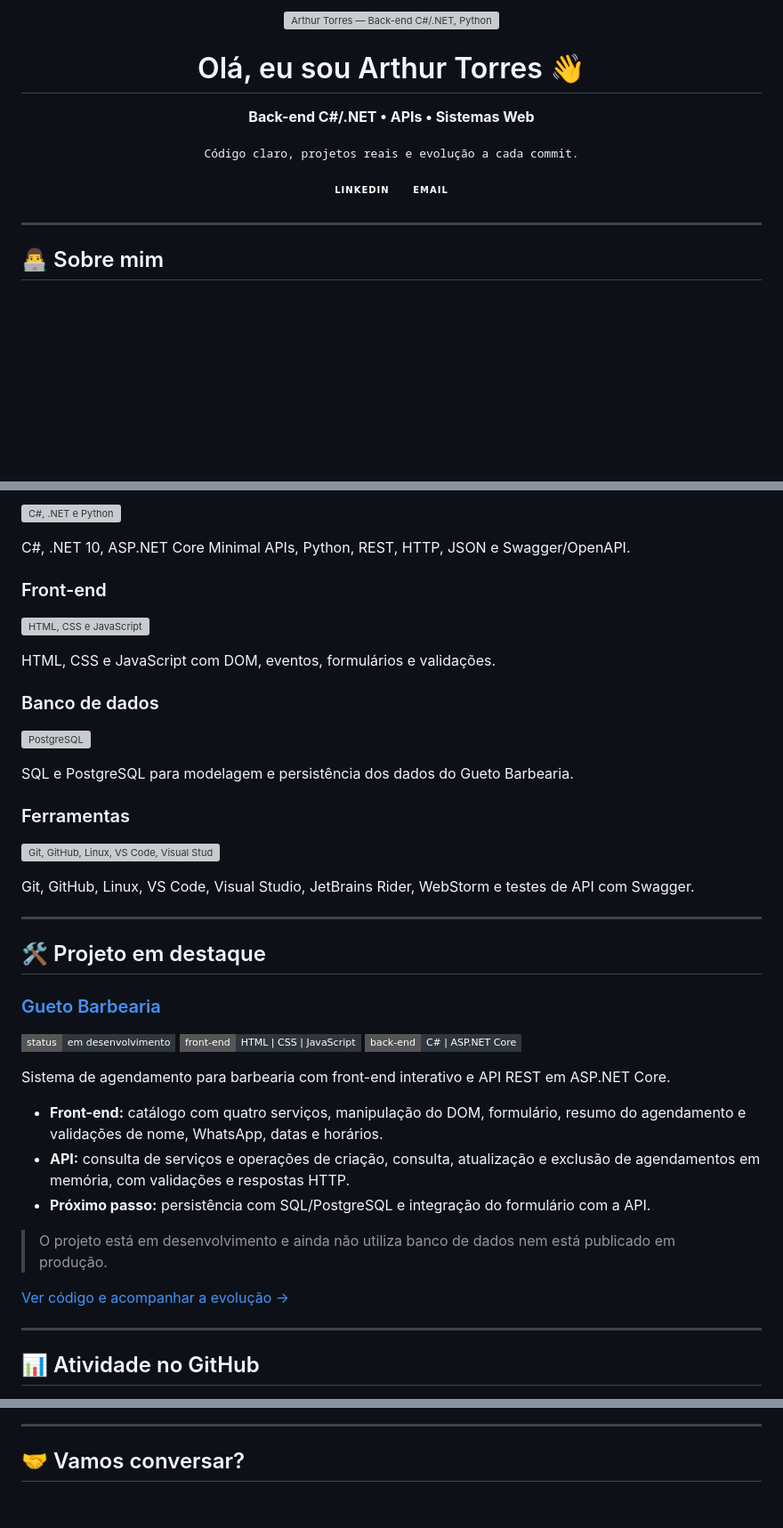
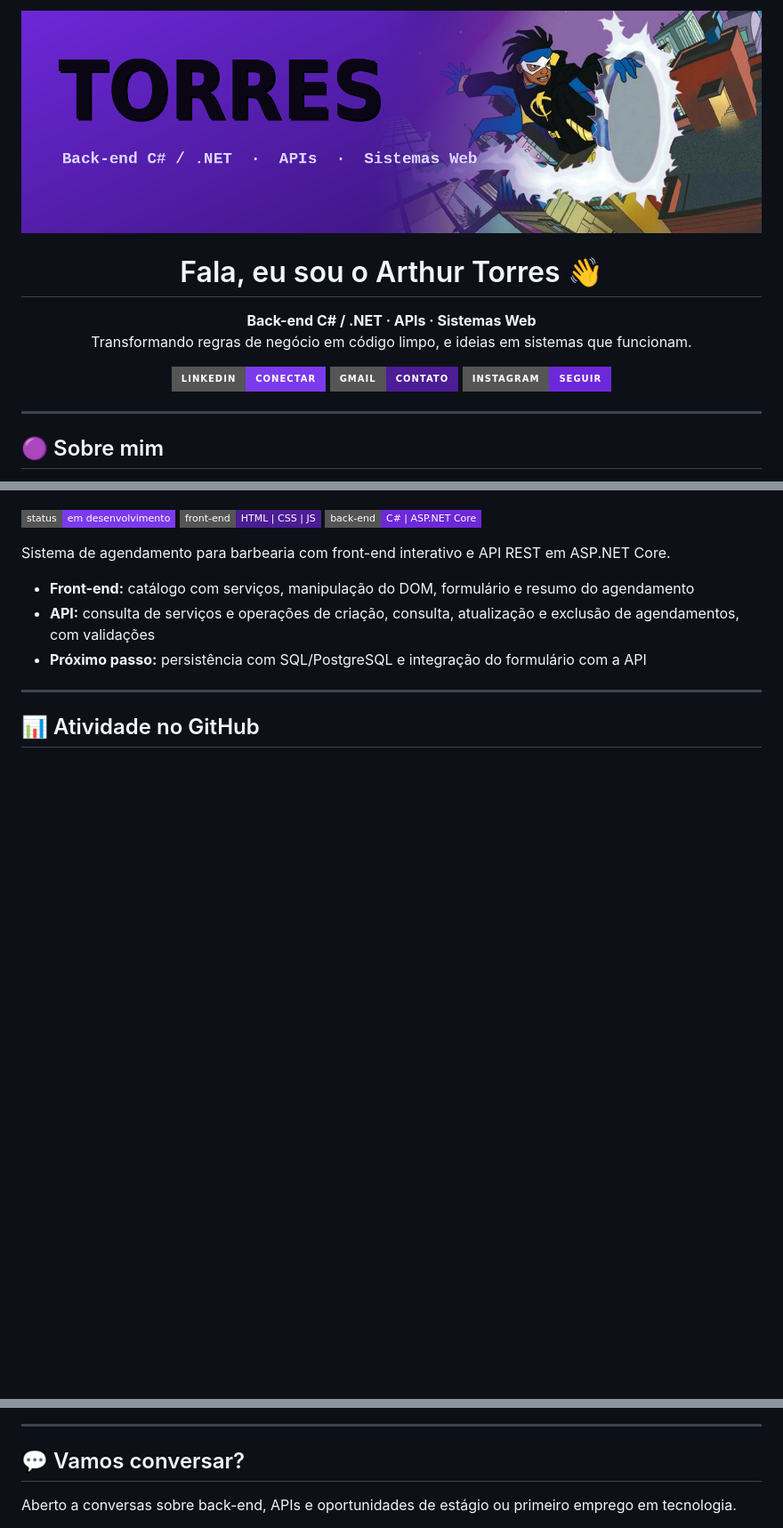
Before and after one commit to Atorreszz/Atorreszz, a Markdown page: README.md, 3 parts joined by grey strips. Shown at 89% size. GitHub-like rendering; pictures changed too: banner.png (added); badges without logos; blank space fills up the shorter version; grey boxes are pictures that could not be loaded.

```diff
--- a/README.md
+++ b/README.md
@@ -1,27 +1,21 @@
 <p align="center">
-  <img src="./assets/banner.svg" width="100%" alt="Arthur Torres — Back-end C#/.NET, Python e bancos de dados">
+  <img src="./banner.png" alt="Torres" width="100%"/>
 </p>
 
-<h1 align="center">Olá, eu sou Arthur Torres 👋</h1>
+<h1 align="center">Fala, eu sou o Arthur Torres 👋</h1>
 
 <p align="center">
-  <strong>Back-end C#/.NET • APIs • Sistemas Web</strong>
+  <b>Back-end C# / .NET · APIs · Sistemas Web</b><br/>
+  Transformando regras de negócio em código limpo, e ideias em sistemas que funcionam.
 </p>
 
 <p align="center">
-  <samp>Código claro, projetos reais e evolução a cada commit.</samp>
-</p>
-
-<p align="center">
-  <a href="https://www.linkedin.com/in/arthur-torress/">
-    <img src="https://img.shields.io/badge/LinkedIn-0D1117?style=for-the-badge&logo=linkedin&logoColor=white" alt="LinkedIn">
-  </a>
-  <a href="mailto:arthurtorresat39@gmail.com">
-    <img src="https://img.shields.io/badge/Email-0D1117?style=for-the-badge&logo=gmail&logoColor=white" alt="E-mail">
-  </a>
+  <a href="https://www.linkedin.com/in/SEU-LINKEDIN"><img src="https://img.shields.io/badge/LINKEDIN-CONECTAR-7c3aed?style=for-the-badge&logo=linkedin&logoColor=white"/></a>
+  <a href="mailto:SEU-EMAIL@gmail.com"><img src="https://img.shields.io/badge/GMAIL-CONTATO-4c1d95?style=for-the-badge&logo=gmail&logoColor=white"/></a>
+  <a href="https://www.instagram.com/SEU-INSTAGRAM"><img src="https://img.shields.io/badge/INSTAGRAM-SEGUIR-6d28d9?style=for-the-badge&logo=instagram&logoColor=white"/></a>
 </p>
 
 ---
 
-## 👨‍💻 Sobre mim
+## 🟣 Sobre mim
 
@@ -50,53 +72,13 @@ Também trabalho com **Python**, **JavaScript**, **SQL** e **PostgreSQL**, conec
 
-<p>
-  <img src="https://skillicons.dev/icons?i=cs,dotnet,py&theme=dark" alt="C#, .NET e Python">
-</p>
-
-C#, .NET 10, ASP.NET Core Minimal APIs, Python, REST, HTTP, JSON e Swagger/OpenAPI.
-
-### Front-end
-
-<p>
-  <img src="https://skillicons.dev/icons?i=html,css,js&theme=dark" alt="HTML, CSS e JavaScript">
-</p>
-
-HTML, CSS e JavaScript com DOM, eventos, formulários e validações.
-
-### Banco de dados
-
-<p>
-  <img src="https://skillicons.dev/icons?i=postgres&theme=dark" alt="PostgreSQL">
-</p>
-
-SQL e PostgreSQL para modelagem e persistência dos dados do Gueto Barbearia.
-
-### Ferramentas
-
-<p>
-  <img src="https://skillicons.dev/icons?i=git,github,linux,vscode,visualstudio,rider,webstorm&theme=dark" alt="Git, GitHub, Linux, VS Code, Visual Studio, Rider e WebStorm">
-</p>
-
-Git, GitHub, Linux, VS Code, Visual Studio, JetBrains Rider, WebStorm e testes de API com Swagger.
-
----
-
-## 🛠️ Projeto em destaque
-
-### [Gueto Barbearia](https://github.com/Atorreszz/gueto-barbearia)
-
-![Status](https://img.shields.io/badge/status-em%20desenvolvimento-30363D?style=flat-square)
-![Front-end](https://img.shields.io/badge/front--end-HTML%20%7C%20CSS%20%7C%20JavaScript-30363D?style=flat-square)
-![Back-end](https://img.shields.io/badge/back--end-C%23%20%7C%20ASP.NET%20Core-30363D?style=flat-square)
+![Em desenvolvimento](https://img.shields.io/badge/status-em%20desenvolvimento-7c3aed?style=flat-square)
+![Front-end](https://img.shields.io/badge/front--end-HTML%20%7C%20CSS%20%7C%20JS-4c1d95?style=flat-square)
+![Back-end](https://img.shields.io/badge/back--end-C%23%20%7C%20ASP.NET%20Core-6d28d9?style=flat-square)
 
 Sistema de agendamento para barbearia com front-end interativo e API REST em ASP.NET Core.
 
-- **Front-end:** catálogo com quatro serviços, manipulação do DOM, formulário, resumo do agendamento e validações de nome, WhatsApp, datas e horários.
-- **API:** consulta de serviços e operações de criação, consulta, atualização e exclusão de agendamentos em memória, com validações e respostas HTTP.
-- **Próximo passo:** persistência com SQL/PostgreSQL e integração do formulário com a API.
-
-> O projeto está em desenvolvimento e ainda não utiliza banco de dados nem está publicado em produção.
-
-[Ver código e acompanhar a evolução →](https://github.com/Atorreszz/gueto-barbearia)
+- **Front-end:** catálogo com serviços, manipulação do DOM, formulário e resumo do agendamento
+- **API:** consulta de serviços e operações de criação, consulta, atualização e exclusão de agendamentos, com validações
+- **Próximo passo:** persistência com SQL/PostgreSQL e integração do formulário com a API
 
 ---
 
@@ -113,6 +95,8 @@ Sistema de agendamento para barbearia com front-end interativo e API REST em ASP
 
 ---
 
-## 🤝 Vamos conversar?
+## 💬 Vamos conversar?
+
+Aberto a conversas sobre back-end, APIs e oportunidades de estágio ou primeiro emprego em tecnologia.
 
 <p align="center">
```
Also changed, not shown: other parts of README.md (+42 -26 lines).
